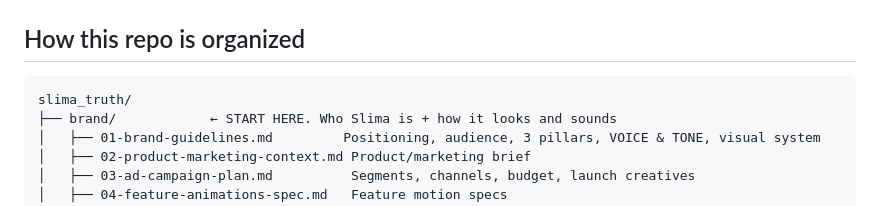
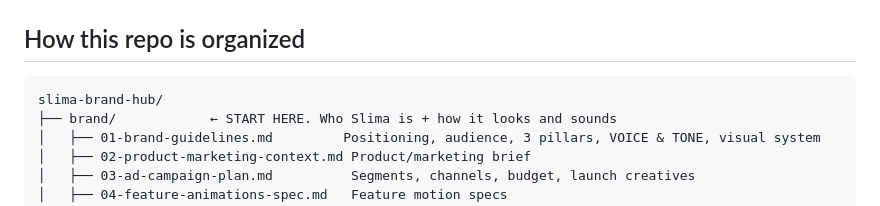
Before and after one commit to nelsonpacheco15/slima_brand_hub, a Markdown page: README.md, the part around the change. Rendered like a GitHub page.

Commit message:
Rename to slima-brand-hub
Co-Authored-By: Claude Opus 4.8 (1M context) <noreply@anthropic.com>

````diff
--- a/README.md
+++ b/README.md
@@ -10,7 +10,7 @@ Site: [slima.ai](https://slima.ai) · App: app.slima.ai
 ## How this repo is organized
 
 ```
-slima_truth/
+slima-brand-hub/
 ├── brand/            ← START HERE. Who Slima is + how it looks and sounds
 │   ├── 01-brand-guidelines.md         Positioning, audience, 3 pillars, VOICE & TONE, visual system
 │   ├── 02-product-marketing-context.md Product/marketing brief
````
